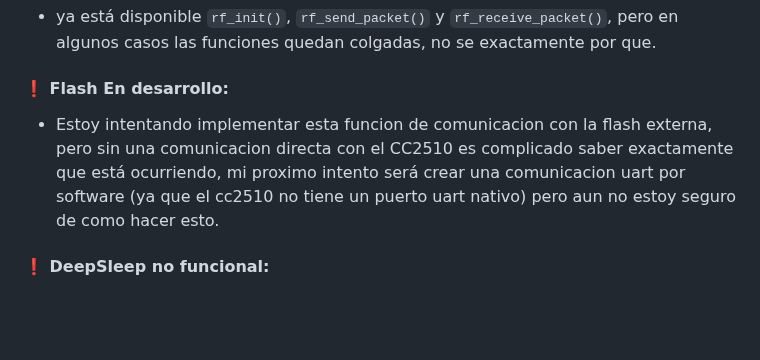
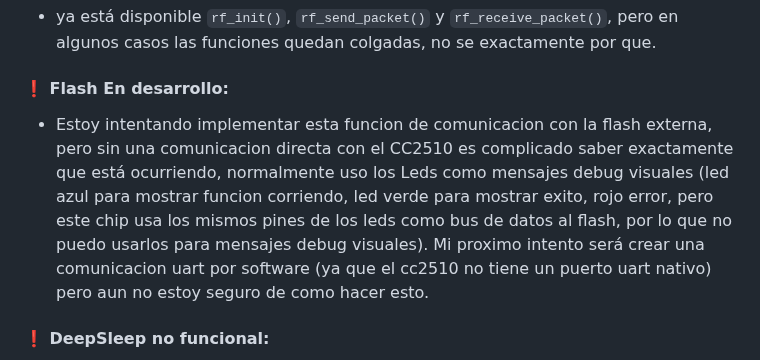
Before and after one commit to Loryuwu/CC2510-ESL, a Markdown page: README.md, the part around the change. Drawn GitHub-style; blank space fills up the shorter version.

Commit message:
primera implementacion de comunicacion al flash externo

```diff
--- a/README.md
+++ b/README.md
@@ -107,7 +107,7 @@ funciones clave:
 
 
 #### ❗ Flash En desarrollo:
-- Estoy intentando implementar esta funcion de comunicacion con la flash externa, pero sin una comunicacion directa con el CC2510 es complicado saber exactamente que está ocurriendo, mi proximo intento será crear una comunicacion uart por software (ya que el cc2510 no tiene un puerto uart nativo) pero aun no estoy seguro de como hacer esto.
+- Estoy intentando implementar esta funcion de comunicacion con la flash externa, pero sin una comunicacion directa con el CC2510 es complicado saber exactamente que está ocurriendo, normalmente uso los Leds como mensajes debug visuales (led azul para mostrar funcion corriendo, led verde para mostrar exito, rojo error, pero este chip usa los mismos pines de los leds como bus de datos al flash, por lo que no puedo usarlos para mensajes debug visuales). Mi proximo intento será crear una comunicacion uart por software (ya que el cc2510 no tiene un puerto uart nativo) pero aun no estoy seguro de como hacer esto.
 
 #### ❗ DeepSleep no funcional:
 - Hay funciones de `delay_ms()` para espera bloqueante y `Sleep_ms()` para dormir el chip, pero el Sleep no genera exactamente un bajo consumo, el chip sigue consumiendo electricidad (o eso creo), hice pruebas con un amperimetro y se refleja un consumo muy similar al de un delay normal.
```
